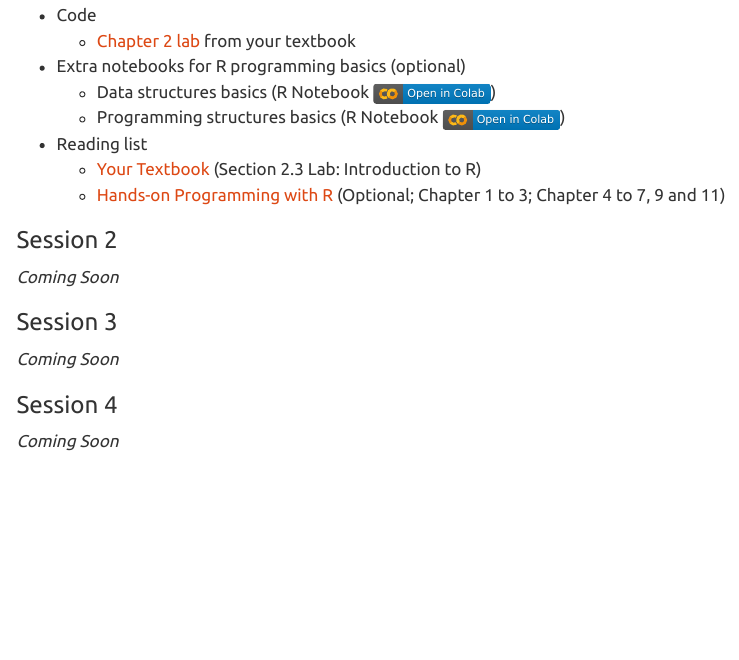
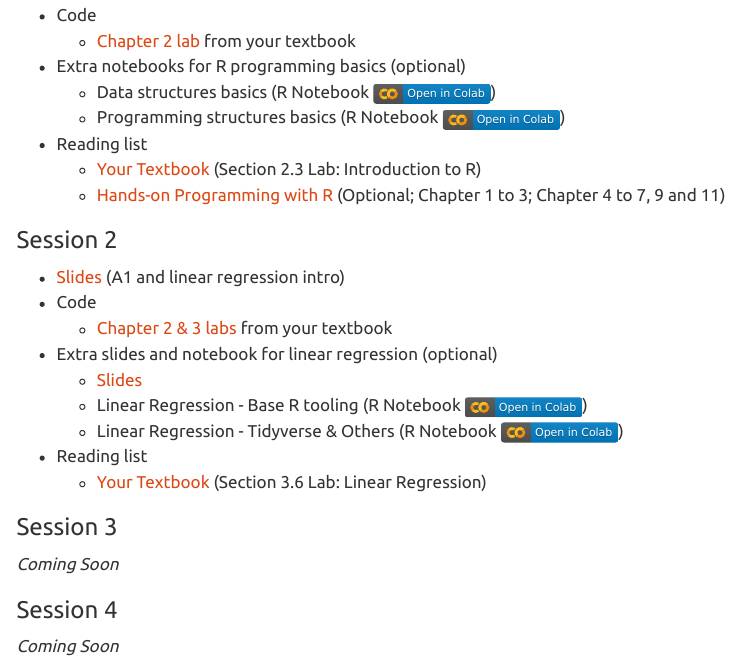
Before and after one commit to rmdal/r-intro-2026-fall, a Quarto document (index.qmd): the page in a window 1100 px wide, from 470 px down. Rendered offline with R 4.5, knitr and Pandoc in place of Quarto, with nearby package versions; menus at the side of the page are left out.

Commit message:
added session 2

```diff
--- a/index.qmd
+++ b/index.qmd
@@ -27,7 +27,16 @@ If you encounter technical difficulties installing the software, you can instead
     -   [Hands-on Programming with R](https://rstudio-education.github.io/hopr/) (Optional; Chapter 1 to 3; Chapter 4 to 7, 9 and 11)
 
 ### Session 2
-*Coming Soon*
+
+-   [Slides](r_intro_part2.pdf) (A1 and linear regression intro)
+-   Code
+    -   [Chapter 2 & 3 labs](https://www.statlearning.com/resources-second-edition) from your textbook
+-   Extra slides and notebook for linear regression (optional)
+    -   [Slides](r_intro_part2_optional.pdf)
+    -   Linear Regression - Base R tooling (R Notebook [![](colab-badge.svg)](https://colab.research.google.com/github/rmdal/r-intro-2026-fall/blob/master/docs/Housing_Prices_LR_Analysis_(with_base_R).ipynb))
+    -   Linear Regression - Tidyverse & Others (R Notebook [![](colab-badge.svg)](https://colab.research.google.com/github/rmdal/r-intro-2026-fall/blob/master/docs/Housing_Prices_Regression_Analysis_(with_Tidyverse_and_Others).ipynb))
+-   Reading list
+    -   [Your Textbook](https://www.statlearning.com/) (Section 3.6 Lab: Linear Regression)
 
 ### Session 3
 *Coming Soon*
```
Also changed, not shown: docs/search.json, r_intro_part2.pdf (added), r_intro_part2_optional.pdf (added), 7 other files.
